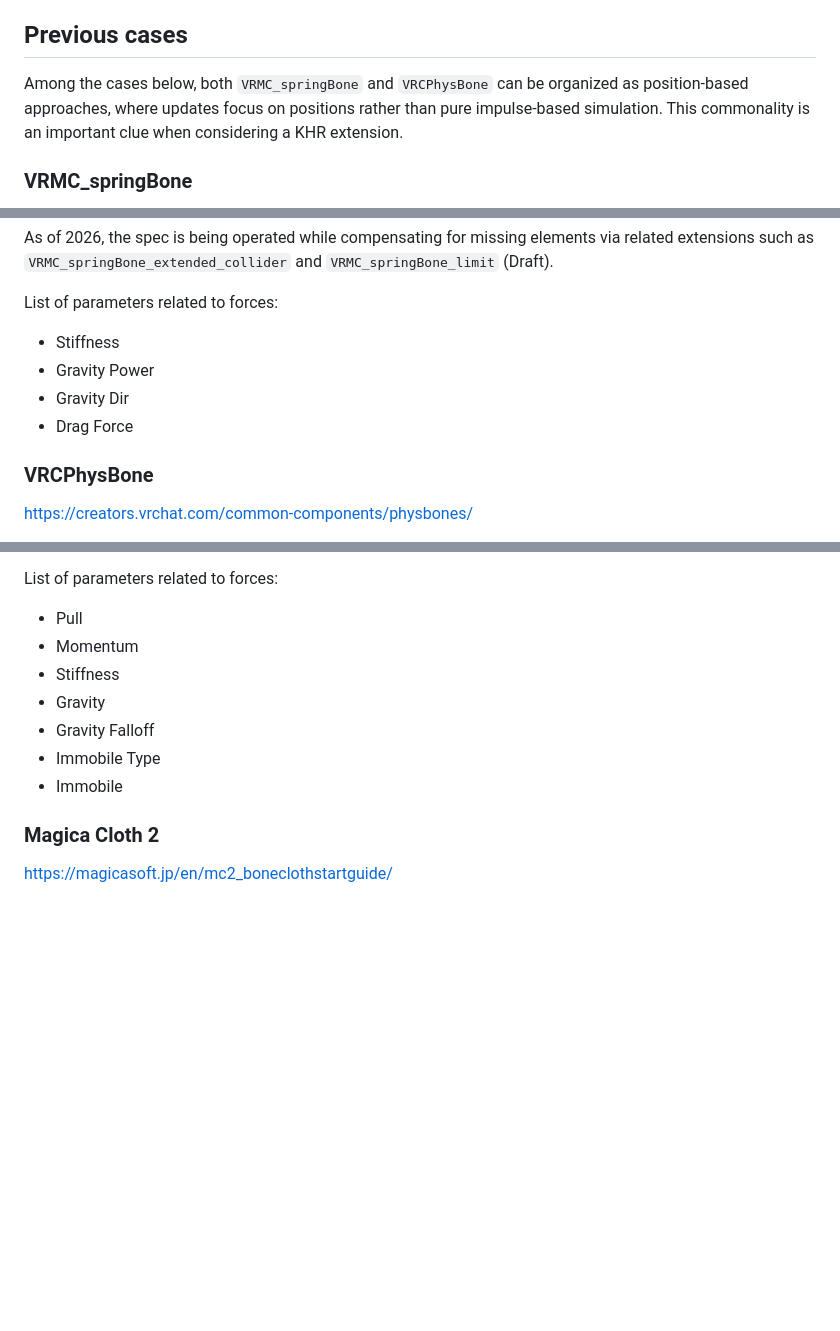
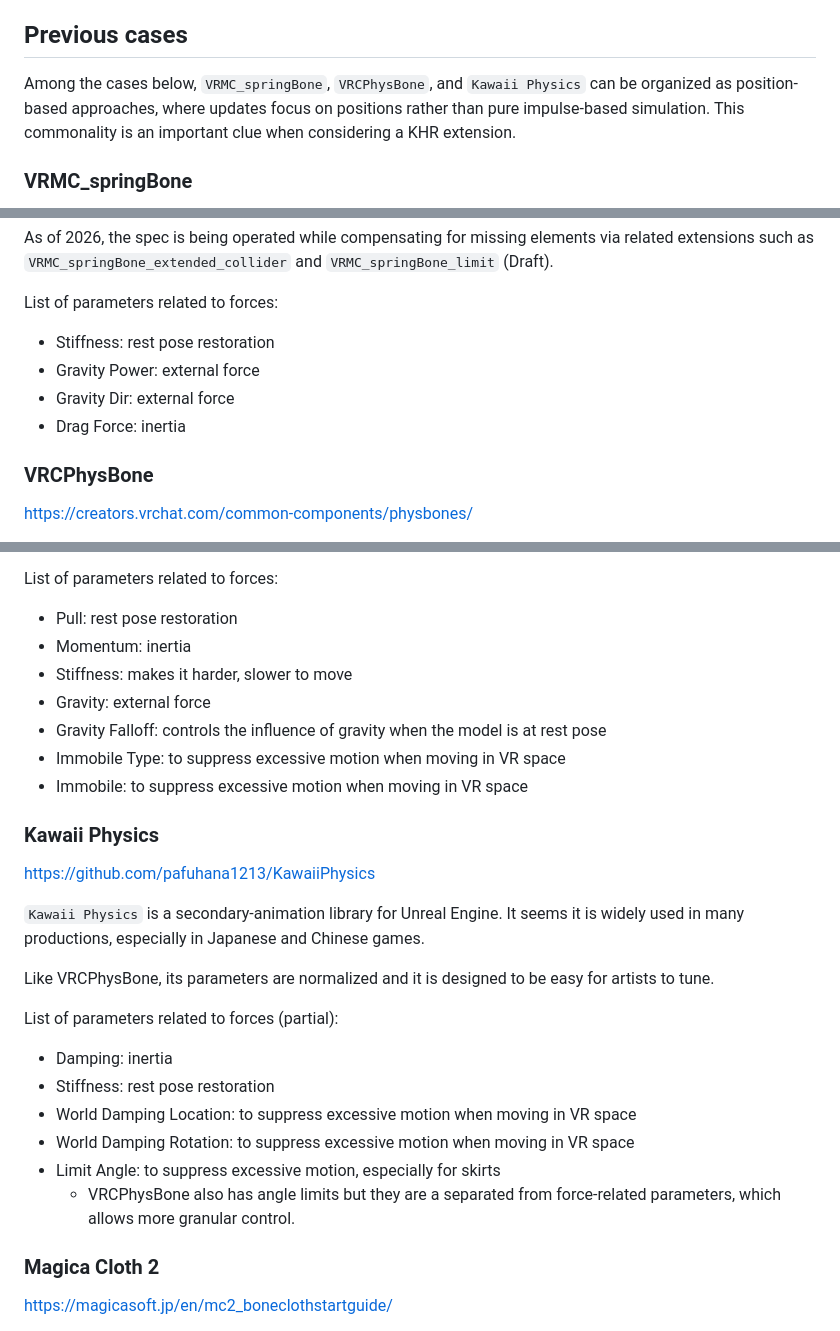
Before and after one commit to 0b5vr/khr-character-testbed, a Markdown page: provisional/20260310_springbone_proposal/20260310_consideration_notes.md, 3 parts joined by grey strips. GitHub-like rendering; blank space fills up the shorter version.

Commit message:
docs: springbone consideration notes, add Kawaii Physics to Previous Cases

```diff
--- a/provisional/20260310_springbone_proposal/20260310_consideration_notes.md
+++ b/provisional/20260310_springbone_proposal/20260310_consideration_notes.md
@@ -39,7 +39,7 @@ This discussion proceeds with that priority in mind.
 
 ## Previous cases
 
-Among the cases below, both `VRMC_springBone` and `VRCPhysBone` can be organized as position-based approaches, where updates focus on positions rather than pure impulse-based simulation.
+Among the cases below, `VRMC_springBone`, `VRCPhysBone`, and `Kawaii Physics` can be organized as position-based approaches, where updates focus on positions rather than pure impulse-based simulation.
 This commonality is an important clue when considering a KHR extension.
 
 ### VRMC_springBone
@@ -56,10 +56,10 @@ As of 2026, the spec is being operated while compensating for missing elements v
 
 List of parameters related to forces:
 
-- Stiffness
-- Gravity Power
-- Gravity Dir
-- Drag Force
+- Stiffness: rest pose restoration
+- Gravity Power: external force
+- Gravity Dir: external force
+- Drag Force: inertia
 
 ### VRCPhysBone
 
@@ -78,13 +78,31 @@ Research results (ja) compiled independently by 0b5vr about VRCPhysBone behavior
 
 List of parameters related to forces:
 
-- Pull
-- Momentum
-- Stiffness
-- Gravity
-- Gravity Falloff
-- Immobile Type
-- Immobile
+- Pull: rest pose restoration
+- Momentum: inertia
+- Stiffness: makes it harder, slower to move
+- Gravity: external force
+- Gravity Falloff: controls the influence of gravity when the model is at rest pose
+- Immobile Type: to suppress excessive motion when moving in VR space
+- Immobile: to suppress excessive motion when moving in VR space
+
+### Kawaii Physics
+
+https://github.com/pafuhana1213/KawaiiPhysics
+
+`Kawaii Physics` is a secondary-animation library for Unreal Engine.
+It seems it is widely used in many productions, especially in Japanese and Chinese games.
+
+Like VRCPhysBone, its parameters are normalized and it is designed to be easy for artists to tune.
+
+List of parameters related to forces (partial):
+
+- Damping: inertia
+- Stiffness: rest pose restoration
+- World Damping Location: to suppress excessive motion when moving in VR space
+- World Damping Rotation: to suppress excessive motion when moving in VR space
+- Limit Angle: to suppress excessive motion, especially for skirts
+  - VRCPhysBone also has angle limits but they are a separated from force-related parameters, which allows more granular control.
 
 ### Magica Cloth 2
 
```
